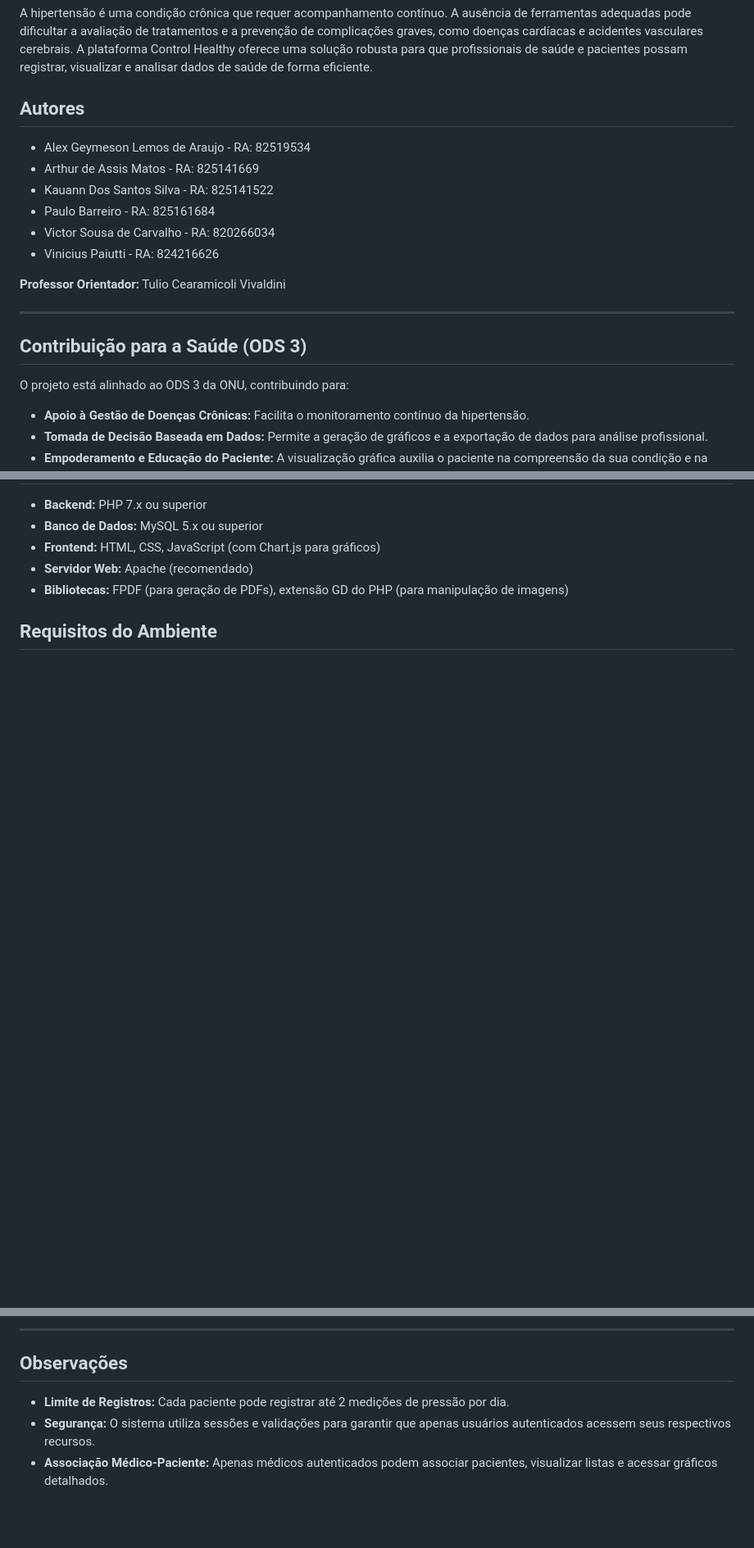
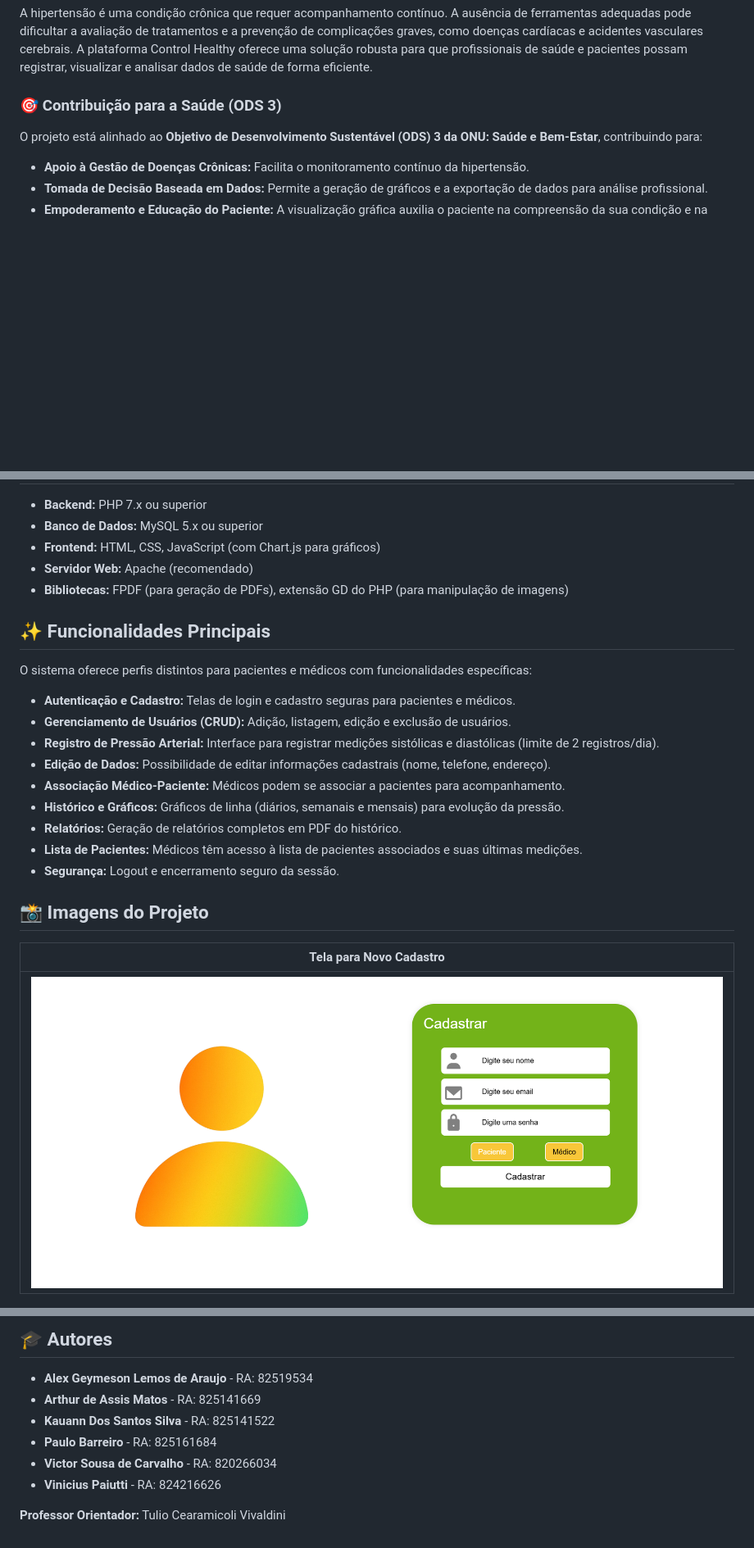
Before and after one commit to KauannSSilva/Control-Healthy, a Markdown page: README.md, 3 parts joined by grey strips. Shown at 82% size. Drawn GitHub-style; blank space fills up the shorter version.

```diff
--- a/README.md
+++ b/README.md
@@ -4,22 +17,8 @@ O Control Healthy é um sistema web desenvolvido para o monitoramento e a gestã
 
 A hipertensão é uma condição crônica que requer acompanhamento contínuo. A ausência de ferramentas adequadas pode dificultar a avaliação de tratamentos e a prevenção de complicações graves, como doenças cardíacas e acidentes vasculares cerebrais. A plataforma Control Healthy oferece uma solução robusta para que profissionais de saúde e pacientes possam registrar, visualizar e analisar dados de saúde de forma eficiente.
 
-## Autores
-
-* Alex Geymeson Lemos de Araujo - RA: 82519534
-* Arthur de Assis Matos - RA: 825141669
-* Kauann Dos Santos Silva - RA: 825141522
-* Paulo Barreiro - RA: 825161684
-* Victor Sousa de Carvalho - RA: 820266034
-* Vinicius Paiutti - RA: 824216626
-
-**Professor Orientador:** Tulio Cearamicoli Vivaldini
-
----
-
-## Contribuição para a Saúde (ODS 3)
-
-O projeto está alinhado ao ODS 3 da ONU, contribuindo para:
+### 🎯 Contribuição para a Saúde (ODS 3)
+O projeto está alinhado ao **Objetivo de Desenvolvimento Sustentável (ODS) 3 da ONU: Saúde e Bem-Estar**, contribuindo para:
 
 * **Apoio à Gestão de Doenças Crônicas:** Facilita o monitoramento contínuo da hipertensão.
 * **Tomada de Decisão Baseada em Dados:** Permite a geração de gráficos e a exportação de dados para análise profissional.
@@ -60,5 +33,23 @@ O sistema oferece perfis distintos para pacientes e médicos com funcionalidades
 * **Servidor Web:** Apache (recomendado)
 * **Bibliotecas:** FPDF (para geração de PDFs), extensão GD do PHP (para manipulação de imagens)
 
-## Requisitos do Ambiente
+## ✨ Funcionalidades Principais
 
+O sistema oferece perfis distintos para pacientes e médicos com funcionalidades específicas:
+
+* **Autenticação e Cadastro:** Telas de login e cadastro seguras para pacientes e médicos.
+* **Gerenciamento de Usuários (CRUD):** Adição, listagem, edição e exclusão de usuários.
+* **Registro de Pressão Arterial:** Interface para registrar medições sistólicas e diastólicas (limite de 2 registros/dia).
+* **Edição de Dados:** Possibilidade de editar informações cadastrais (nome, telefone, endereço).
+* **Associação Médico-Paciente:** Médicos podem se associar a pacientes para acompanhamento.
+* **Histórico e Gráficos:** Gráficos de linha (diários, semanais e mensais) para evolução da pressão.
+* **Relatórios:** Geração de relatórios completos em PDF do histórico.
+* **Lista de Pacientes:** Médicos têm acesso à lista de pacientes associados e suas últimas medições.
+* **Segurança:** Logout e encerramento seguro da sessão.
+
+## 📸 Imagens do Projeto
+
+| Tela para Novo Cadastro |
+| :---: |
+| <img src="assets/TELA_CADASTRO.png" width="900" alt="Tela Cadastro"> |
+
@@ -91,8 +106,11 @@ O sistema oferece perfis distintos para pacientes e médicos com funcionalidades
 
----
+## 🎓 Autores
 
-## Observações
+* **Alex Geymeson Lemos de Araujo** - RA: 82519534
+* **Arthur de Assis Matos** - RA: 825141669
+* **Kauann Dos Santos Silva** - RA: 825141522
+* **Paulo Barreiro** - RA: 825161684
+* **Victor Sousa de Carvalho** - RA: 820266034
+* **Vinicius Paiutti** - RA: 824216626
 
-* **Limite de Registros:** Cada paciente pode registrar até 2 medições de pressão por dia.
-* **Segurança:** O sistema utiliza sessões e validações para garantir que apenas usuários autenticados acessem seus respectivos recursos.
-* **Associação Médico-Paciente:** Apenas médicos autenticados podem associar pacientes, visualizar listas e acessar gráficos detalhados.
+**Professor Orientador:** Tulio Cearamicoli Vivaldini
```
Also changed, not shown: other parts of README.md (+55 -44 lines).
